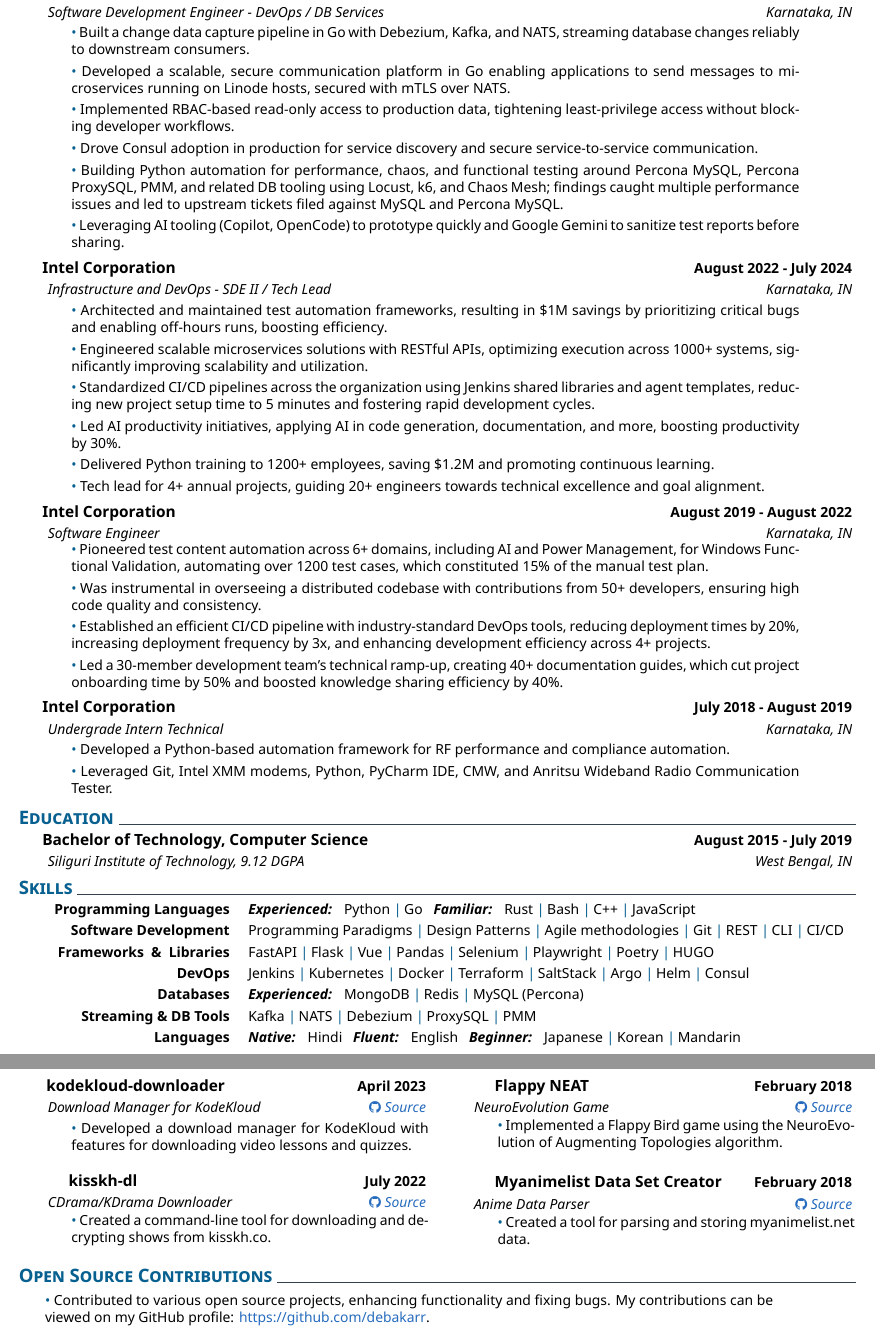
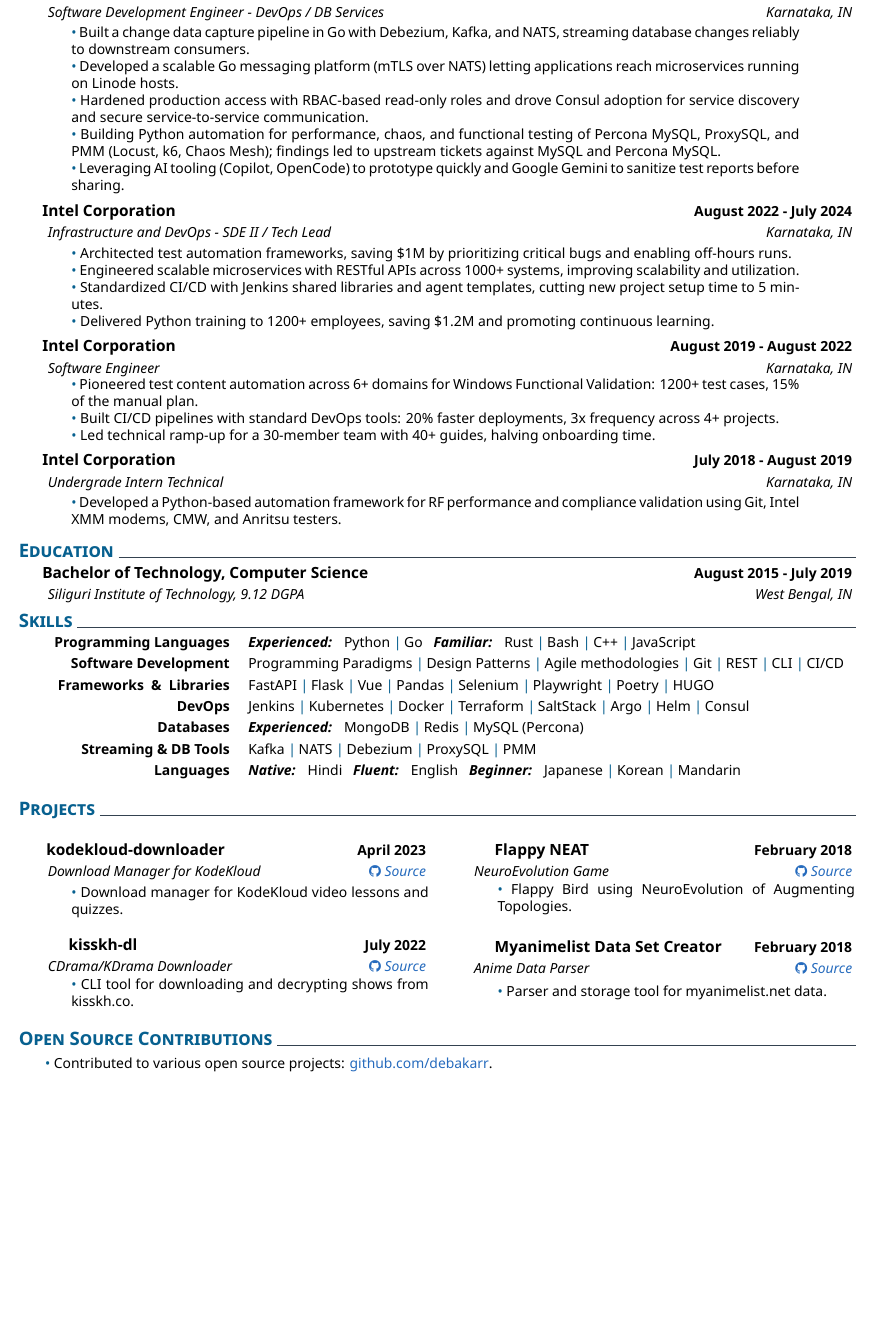
Before and after one commit to debakarr/debakarr.github.io, a LaTeX CV (resume/resume.tex): two parts of pages 1 and 2 of 2 before the commit and part of the page after it, the two joined at a grey line, cut so that both start at the same text, the shorter picture padded with empty space. Compiled offline with XeLaTeX.

Commit message:
Condense resume to one page
- Trim weakest bullets (Intel tech-lead generic, codebase oversight,
  AI-productivity overlap) and tighten long bullets to 1-2 lines
- Merge RBAC+Consul, compress intern to one line, shorten project
  and open-source entries; drop inter-bullet spacing in Experience

```diff
--- a/resume/resume.tex
+++ b/resume/resume.tex
@@ -25,23 +25,15 @@
 	\coloredbullet\ %
         Built a change data capture pipeline in Go with Debezium, Kafka, and NATS, streaming database changes reliably to downstream consumers.
 
-        \smallskip
         \coloredbullet\ %
-        Developed a scalable, secure communication platform in Go enabling applications to send messages to microservices running on Linode hosts, secured with mTLS over NATS.
+        Developed a scalable Go messaging platform (mTLS over NATS) letting applications reach microservices running on Linode hosts.
 
-        \smallskip
         \coloredbullet\ %
-        Implemented RBAC-based read-only access to production data, tightening least-privilege access without blocking developer workflows.
+        Hardened production access with RBAC-based read-only roles and drove Consul adoption for service discovery and secure service-to-service communication.
 
-        \smallskip
         \coloredbullet\ %
-        Drove Consul adoption in production for service discovery and secure service-to-service communication.
+        Building Python automation for performance, chaos, and functional testing of Percona MySQL, ProxySQL, and PMM (Locust, k6, Chaos Mesh); findings led to upstream tickets against MySQL and Percona MySQL.
 
-        \smallskip
-        \coloredbullet\ %
-        Building Python automation for performance, chaos, and functional testing around Percona MySQL, Percona ProxySQL, PMM, and related DB tooling using Locust, k6, and Chaos Mesh; findings caught multiple performance issues and led to upstream tickets filed against MySQL and Percona MySQL.
-
-        \smallskip
         \coloredbullet\ %
         Leveraging AI tooling (Copilot, OpenCode) to prototype quickly and Google Gemini to sanitize test reports before sharing.
 
@@ -53,27 +45,16 @@
 \explanationdetail{
 	\smallskip
 	\coloredbullet\ %
-        Architected and maintained test automation frameworks, resulting in \$1M savings by prioritizing critical bugs and enabling off-hours runs, boosting efficiency.
+        Architected test automation frameworks, saving \$1M by prioritizing critical bugs and enabling off-hours runs.
 
-        \smallskip
         \coloredbullet\ %
-        Engineered scalable microservices solutions with RESTful APIs, optimizing execution across 1000+ systems, significantly improving scalability and utilization.
+        Engineered scalable microservices with RESTful APIs across 1000+ systems, improving scalability and utilization.
 
-        \smallskip
         \coloredbullet\ %
-        Standardized CI/CD pipelines across the organization using Jenkins shared libraries and agent templates, reducing new project setup time to 5 minutes and fostering rapid development cycles.
+        Standardized CI/CD with Jenkins shared libraries and agent templates, cutting new project setup time to 5 minutes.
 
-        \smallskip
-        \coloredbullet\ %
-        Led AI productivity initiatives, applying AI in code generation, documentation, and more, boosting productivity by 30\%.
-
-        \smallskip
         \coloredbullet\ %
         Delivered Python training to 1200+ employees, saving \$1.2M and promoting continuous learning.
-
-        \smallskip
-        \coloredbullet\ %
-        Tech lead for 4+ annual projects, guiding 20+ engineers towards technical excellence and goal alignment.
 
 	\smallskip
 }
@@ -82,19 +63,13 @@
 \explanation{Software Engineer}{Karnataka, IN}
 \explanationdetail{
 	\coloredbullet\ %
-        Pioneered test content automation across 6+ domains, including AI and Power Management, for Windows Functional Validation, automating over 1200 test cases, which constituted 15\% of the manual test plan.
+        Pioneered test content automation across 6+ domains for Windows Functional Validation: 1200+ test cases, 15\% of the manual plan.
 
-        \smallskip
         \coloredbullet\ %
-        Was instrumental in overseeing a distributed codebase with contributions from 50+ developers, ensuring high code quality and consistency.
+        Built CI/CD pipelines with standard DevOps tools: 20\% faster deployments, 3x frequency across 4+ projects.
 
-        \smallskip
         \coloredbullet\ %
-        Established an efficient CI/CD pipeline with industry-standard DevOps tools, reducing deployment times by 20\%, increasing deployment frequency by 3x, and enhancing development efficiency across 4+ projects.
-
-        \smallskip
-        \coloredbullet\ %
-        Led a 30-member development team's technical ramp-up, creating 40+ documentation guides, which cut project onboarding time by 50\% and boosted knowledge sharing efficiency by 40\%.
+        Led technical ramp-up for a 30-member team with 40+ guides, halving onboarding time.
 
 	\smallskip
 }
@@ -104,11 +79,7 @@
 \explanationdetail{
 	\smallskip
 	\coloredbullet\ %
-	Developed a Python-based automation framework for RF performance and compliance automation.
-
-	\smallskip
-	\coloredbullet\ %
-	Leveraged Git, Intel XMM modems, Python, PyCharm IDE, CMW, and Anritsu Wideband Radio Communication Tester.
+	Developed a Python-based automation framework for RF performance and compliance validation using Git, Intel XMM modems, CMW, and Anritsu testers.
 
 	%  \smallskip
 	\bigskip
@@ -144,7 +115,7 @@
 \explanationdetail{
     \smallskip
     \coloredbullet\ %
-    Developed a download manager for KodeKloud with features for downloading video lessons and quizzes.
+    Download manager for KodeKloud video lessons and quizzes.
 }
 
 \datedexperience{kisskh-dl}{July 2022}
@@ -152,7 +123,7 @@
 \explanationdetail{
     \smallskip
     \coloredbullet\ %
-    Created a command-line tool for downloading and decrypting shows from kisskh.co.
+    CLI tool for downloading and decrypting shows from kisskh.co.
 }
 
 \columnbreak % This command forces the following content into the next column
@@ -162,7 +133,7 @@
 \explanationdetail{
     \smallskip
     \coloredbullet\ %
-    Implemented a Flappy Bird game using the NeuroEvolution of Augmenting Topologies algorithm.
+    Flappy Bird using NeuroEvolution of Augmenting Topologies.
 }
 
 \datedexperience{Myanimelist Data Set Creator}{February 2018}
@@ -170,7 +141,7 @@
 \explanationdetail{
     \smallskip
     \coloredbullet\ %
-    Created a tool for parsing and storing myanimelist.net data.
+    Parser and storage tool for myanimelist.net data.
 }
 \end{multicols} % End the two-column layout
 %
@@ -178,7 +149,7 @@
 \explanationdetail{
 	\smallskip
 	\coloredbullet\ %
-	Contributed to various open source projects, enhancing functionality and fixing bugs. My contributions can be viewed on my GitHub profile: \href{https://github.com/debakarr}{https://github.com/debakarr}.
+	Contributed to various open source projects: \href{https://github.com/debakarr}{github.com/debakarr}.
 	\smallskip
 }
 %
```
Also changed, not shown: resume/debakar_roy_resume.pdf.
